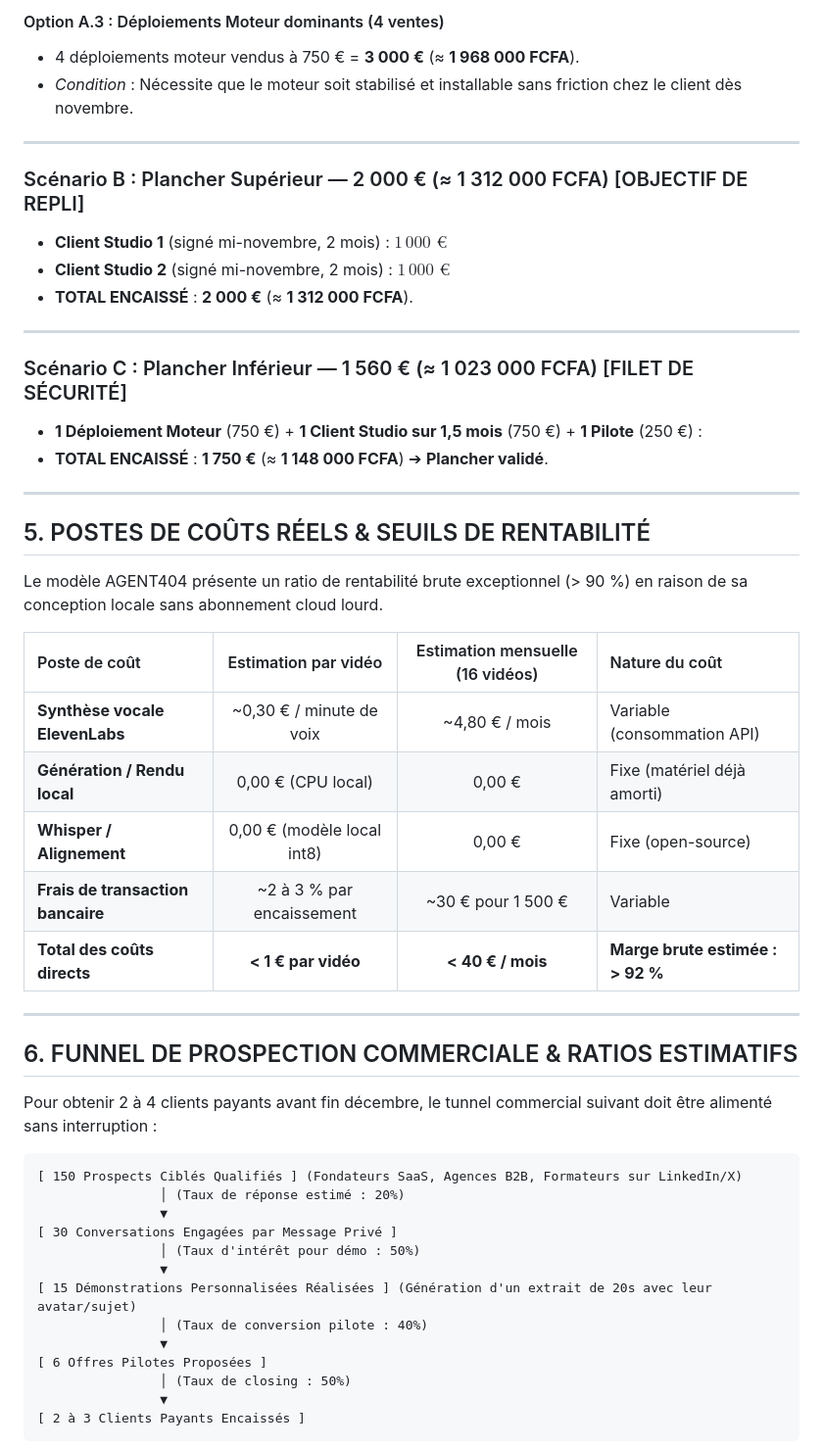
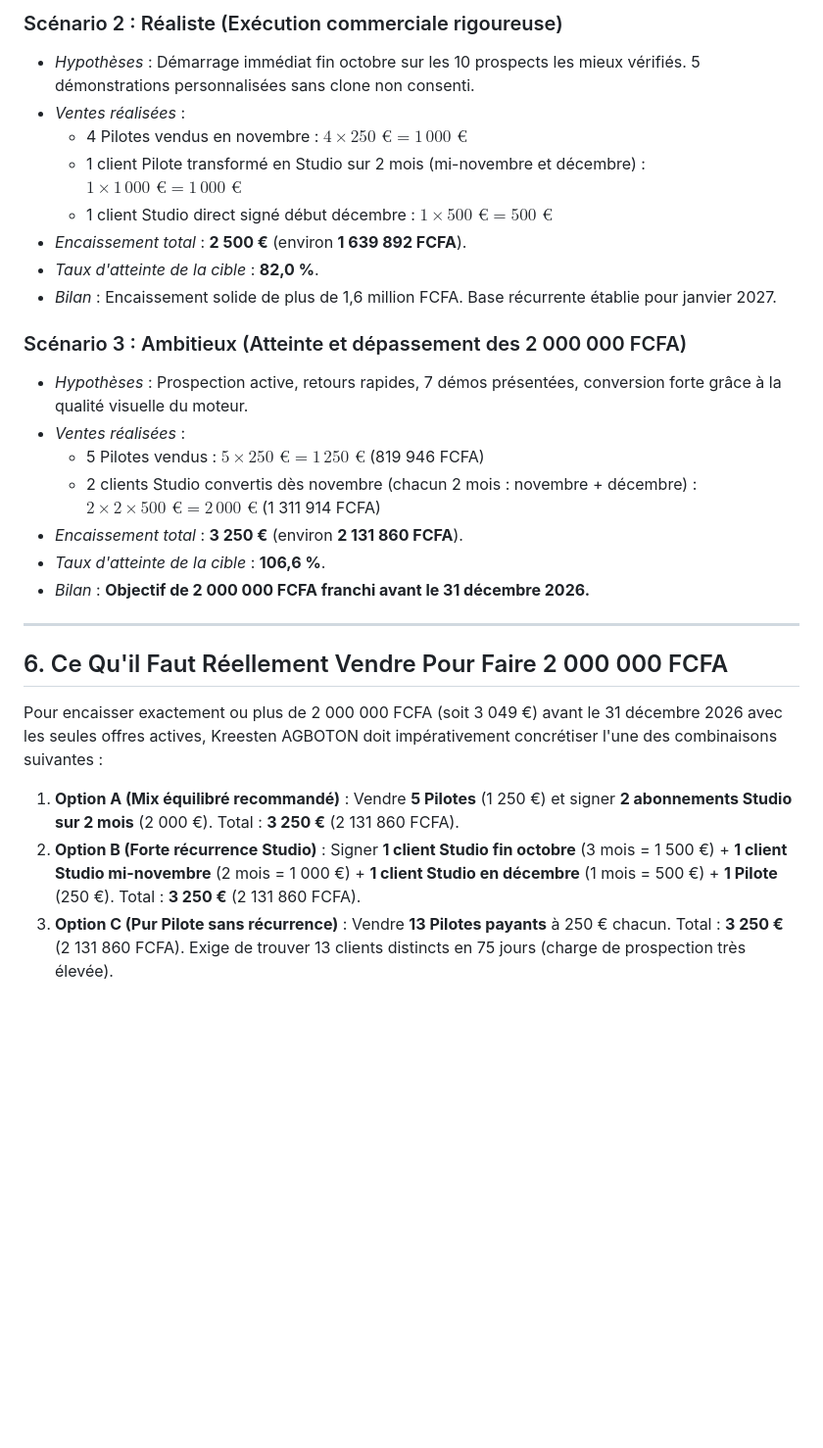
Before and after one commit to Kreesten-hsh/video, a Markdown page: docs/FINANCIAL_PLAN.md, the part around one of its changes. Shown at 98% size. Rendered like a GitHub page; blank space fills up the shorter version.

````diff
--- a/docs/FINANCIAL_PLAN.md
+++ b/docs/FINANCIAL_PLAN.md
@@ -95,56 +96,30 @@ Pour encaisser 3 049 € en 75 jours, 3 combinaisons viables sont modélisées :
 
-#### Option A.3 : Déploiements Moteur dominants (4 ventes)
-- 4 déploiements moteur vendus à 750 € = **3 000 €** (≈ **1 968 000 FCFA**).
-- *Condition* : Nécessite que le moteur soit stabilisé et installable sans friction chez le client dès novembre.
+### Scénario 2 : Réaliste (Exécution commerciale rigoureuse)
+- *Hypothèses* : Démarrage immédiat fin octobre sur les 10 prospects les mieux vérifiés. 5 démonstrations personnalisées sans clone non consenti.
+- *Ventes réalisées* :
+  - 4 Pilotes vendus en novembre : $4 \times 250\text{ €} = 1\,000\text{ €}$
+  - 1 client Pilote transformé en Studio sur 2 mois (mi-novembre et décembre) : $1 \times 1\,000\text{ €} = 1\,000\text{ €}$
+  - 1 client Studio direct signé début décembre : $1 \times 500\text{ €} = 500\text{ €}$
+- *Encaissement total* : **2 500 €** (environ **1 639 892 FCFA**).
+- *Taux d'atteinte de la cible* : **82,0 %**.
+- *Bilan* : Encaissement solide de plus de 1,6 million FCFA. Base récurrente établie pour janvier 2027.
+
+### Scénario 3 : Ambitieux (Atteinte et dépassement des 2 000 000 FCFA)
+- *Hypothèses* : Prospection active, retours rapides, 7 démos présentées, conversion forte grâce à la qualité visuelle du moteur.
+- *Ventes réalisées* :
+  - 5 Pilotes vendus : $5 \times 250\text{ €} = 1\,250\text{ €}$ (819 946 FCFA)
+  - 2 clients Studio convertis dès novembre (chacun 2 mois : novembre + décembre) : $2 \times 2 \times 500\text{ €} = 2\,000\text{ €}$ (1 311 914 FCFA)
+- *Encaissement total* : **3 250 €** (environ **2 131 860 FCFA**).
+- *Taux d'atteinte de la cible* : **106,6 %**.
+- *Bilan* : **Objectif de 2 000 000 FCFA franchi avant le 31 décembre 2026.**
 
 ---
 
-### Scénario B : Plancher Supérieur — 2 000 € (≈ 1 312 000 FCFA) [OBJECTIF DE REPLI]
+## 6. Ce Qu'il Faut Réellement Vendre Pour Faire 2 000 000 FCFA
 
-- **Client Studio 1** (signé mi-novembre, 2 mois) : $1\,000\text{ €}$
-- **Client Studio 2** (signé mi-novembre, 2 mois) : $1\,000\text{ €}$
-- **TOTAL ENCAISSÉ** : **2 000 €** (≈ **1 312 000 FCFA**).
+Pour encaisser exactement ou plus de 2 000 000 FCFA (soit 3 049 €) avant le 31 décembre 2026 avec les seules offres actives, Kreesten AGBOTON doit impérativement concrétiser l'une des combinaisons suivantes :
 
----
+1. **Option A (Mix équilibré recommandé)** : Vendre **5 Pilotes** (1 250 €) et signer **2 abonnements Studio sur 2 mois** (2 000 €). Total : **3 250 €** (2 131 860 FCFA).
+2. **Option B (Forte récurrence Studio)** : Signer **1 client Studio fin octobre** (3 mois = 1 500 €) + **1 client Studio mi-novembre** (2 mois = 1 000 €) + **1 client Studio en décembre** (1 mois = 500 €) + **1 Pilote** (250 €). Total : **3 250 €** (2 131 860 FCFA).
+3. **Option C (Pur Pilote sans récurrence)** : Vendre **13 Pilotes payants** à 250 € chacun. Total : **3 250 €** (2 131 860 FCFA). Exige de trouver 13 clients distincts en 75 jours (charge de prospection très élevée).
 
-### Scénario C : Plancher Inférieur — 1 560 € (≈ 1 023 000 FCFA) [FILET DE SÉCURITÉ]
-
-- **1 Déploiement Moteur** (750 €) + **1 Client Studio sur 1,5 mois** (750 €) + **1 Pilote** (250 €) :
-- **TOTAL ENCAISSÉ** : **1 750 €** (≈ **1 148 000 FCFA**) ➔ **Plancher validé**.
-
----
-
-## 5. POSTES DE COÛTS RÉELS & SEUILS DE RENTABILITÉ
-
-Le modèle AGENT404 présente un ratio de rentabilité brute exceptionnel (> 90 %) en raison de sa conception locale sans abonnement cloud lourd.
-
-| Poste de coût | Estimation par vidéo | Estimation mensuelle (16 vidéos) | Nature du coût |
-| :--- | :---: | :---: | :--- |
-| **Synthèse vocale ElevenLabs** | ~0,30 € / minute de voix | ~4,80 € / mois | Variable (consommation API) |
-| **Génération / Rendu local** | 0,00 € (CPU local) | 0,00 € | Fixe (matériel déjà amorti) |
-| **Whisper / Alignement** | 0,00 € (modèle local int8) | 0,00 € | Fixe (open-source) |
-| **Frais de transaction bancaire** | ~2 à 3 % par encaissement | ~30 € pour 1 500 € | Variable |
-| **Total des coûts directs** | **< 1 € par vidéo** | **< 40 € / mois** | **Marge brute estimée : > 92 %** |
-
----
-
-## 6. FUNNEL DE PROSPECTION COMMERCIALE & RATIOS ESTIMATIFS
-
-Pour obtenir 2 à 4 clients payants avant fin décembre, le tunnel commercial suivant doit être alimenté sans interruption :
-
-```
-[ 150 Prospects Ciblés Qualifiés ] (Fondateurs SaaS, Agences B2B, Formateurs sur LinkedIn/X)
-                │ (Taux de réponse estimé : 20%)
-                ▼
-[ 30 Conversations Engagées par Message Privé ]
-                │ (Taux d'intérêt pour démo : 50%)
-                ▼
-[ 15 Démonstrations Personnalisées Réalisées ] (Génération d'un extrait de 20s avec leur avatar/sujet)
-                │ (Taux de conversion pilote : 40%)
-                ▼
-[ 6 Offres Pilotes Proposées ]
-                │ (Taux de closing : 50%)
-                ▼
-[ 2 à 3 Clients Payants Encaissés ]
-```
-
````
Also changed, not shown: other parts of docs/FINANCIAL_PLAN.md (+68 -123 lines).
